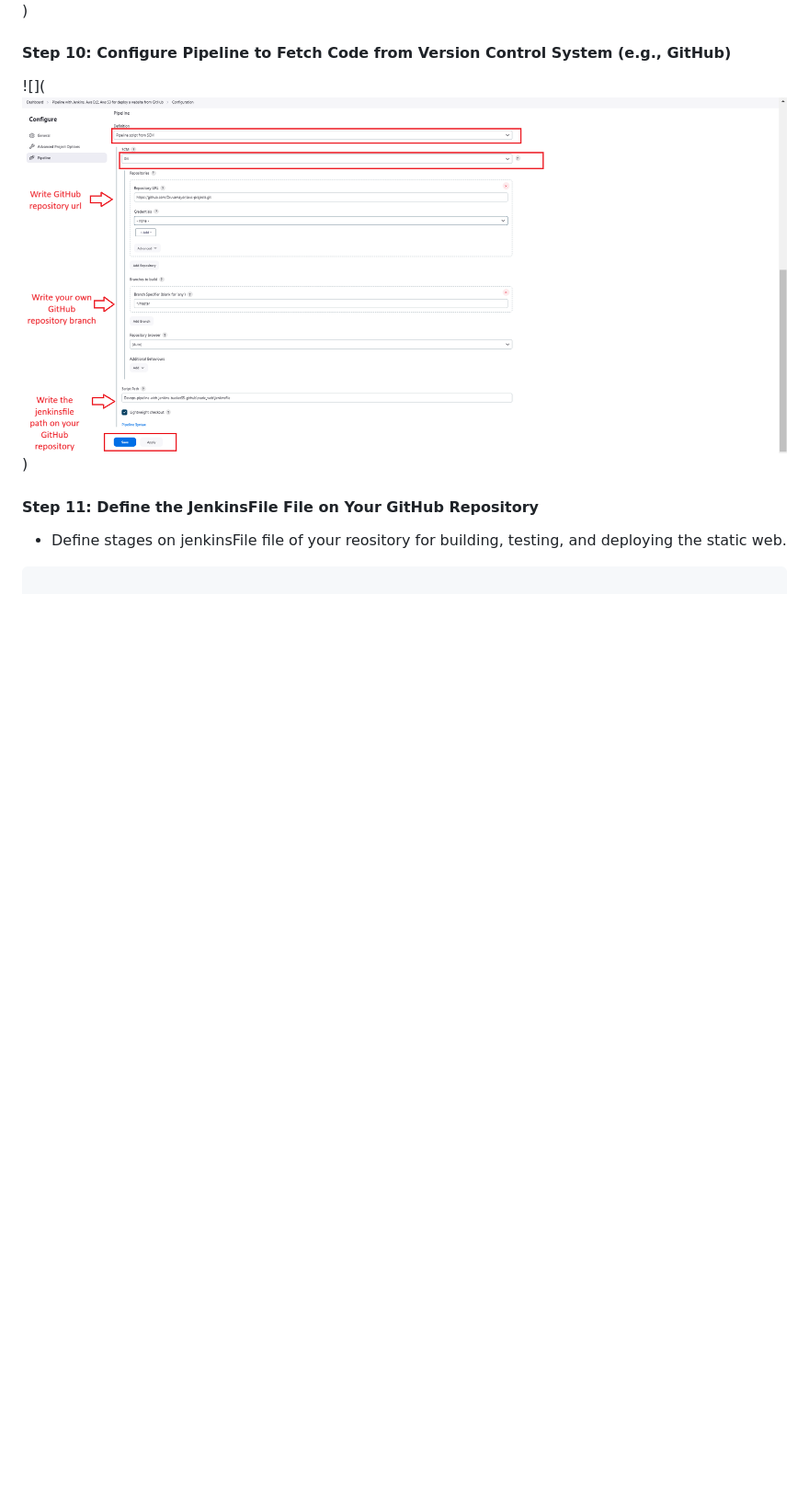
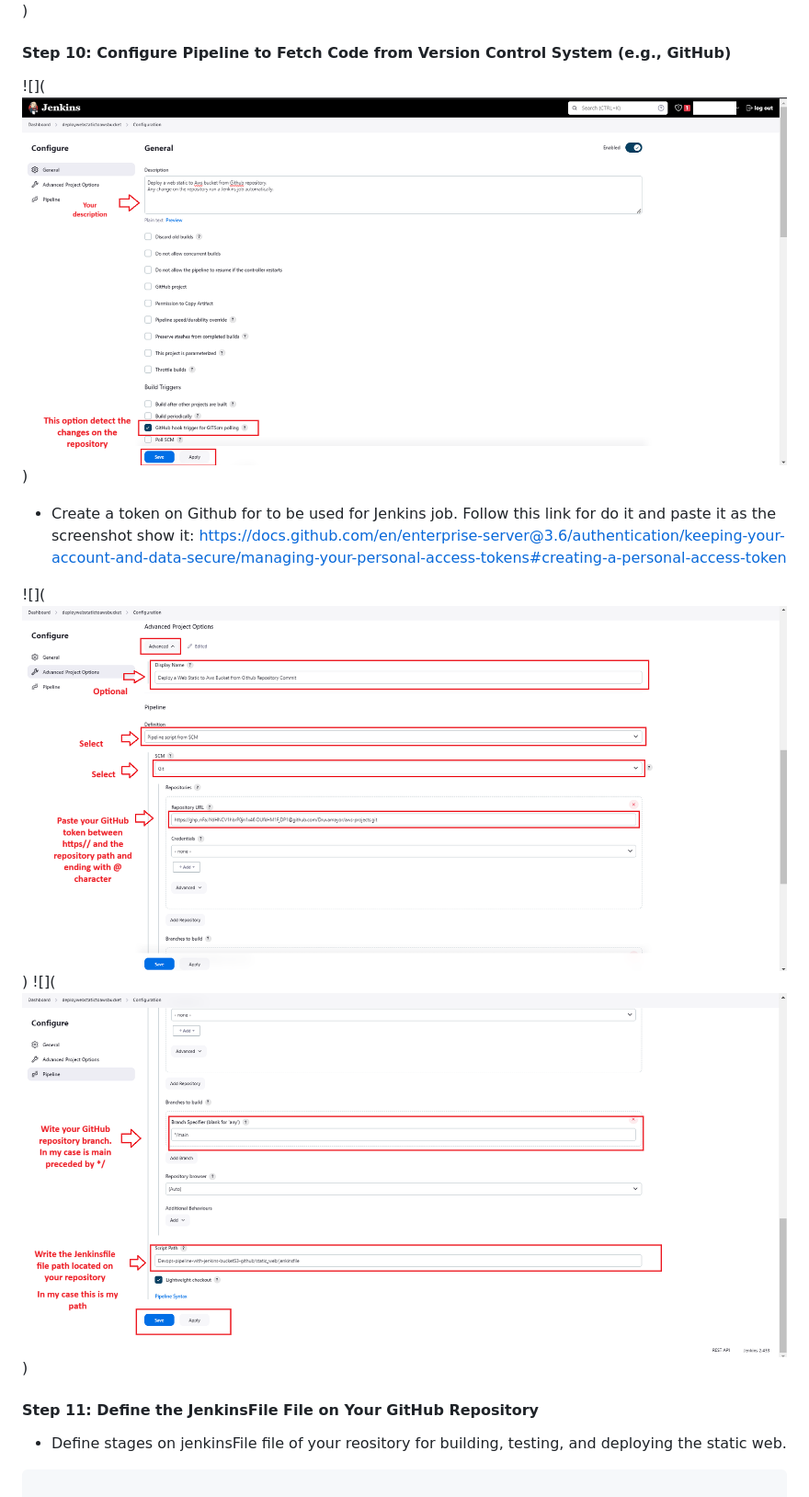
Before and after one commit to Druvamayor/devops-and-aws-cloud-computing, a Markdown page: Devops-pipeline-with-jenkins-bucketS3-github/Readme.md, the part around the change printed below. Shown: that part at 92% size. Rendered like a GitHub page; pictures changed too: Devops-pipeline-with-jenkins-bucketS3-github/assets/10.1.png, Devops-pipeline-with-jenkins-bucketS3-github/assets/10.2.png (added), Devops-pipeline-with-jenkins-bucketS3-github/assets/10.3.png (added); blank space fills up the shorter version.

```diff
--- a/Devops-pipeline-with-jenkins-bucketS3-github/Readme.md
+++ b/Devops-pipeline-with-jenkins-bucketS3-github/Readme.md
@@ -154,6 +154,13 @@ Connect the Jenkins with AWS
 
 <span>![</span><span></span><span>]</span><span>(</span><span>![Screenshot](assets/10.1.png)</span><span>)</span>
 
+- Create a token on Github for to be used for Jenkins job.
+  Follow this link for do it and paste it as the screenshot show it:
+  https://docs.github.com/en/enterprise-server@3.6/authentication/keeping-your-account-and-data-secure/managing-your-personal-access-tokens#creating-a-personal-access-token
+
+<span>![</span><span></span><span>]</span><span>(</span><span>![Screenshot](assets/10.2.png)</span><span>)</span>
+<span>![</span><span></span><span>]</span><span>(</span><span>![Screenshot](assets/10.3.png)</span><span>)</span>
+
 #### Step 11: Define the JenkinsFile File on Your GitHub Repository
 
 - Define stages on jenkinsFile file of your reository for building, testing, and deploying the static web.
```
Also changed, not shown: other parts of Devops-pipeline-with-jenkins-bucketS3-github/Readme.md (+4 -4 lines), Devops-pipeline-with-jenkins-bucketS3-github/assets/12.1.png, Devops-pipeline-with-jenkins-bucketS3-github/assets/12.2.png, 1 other file.
